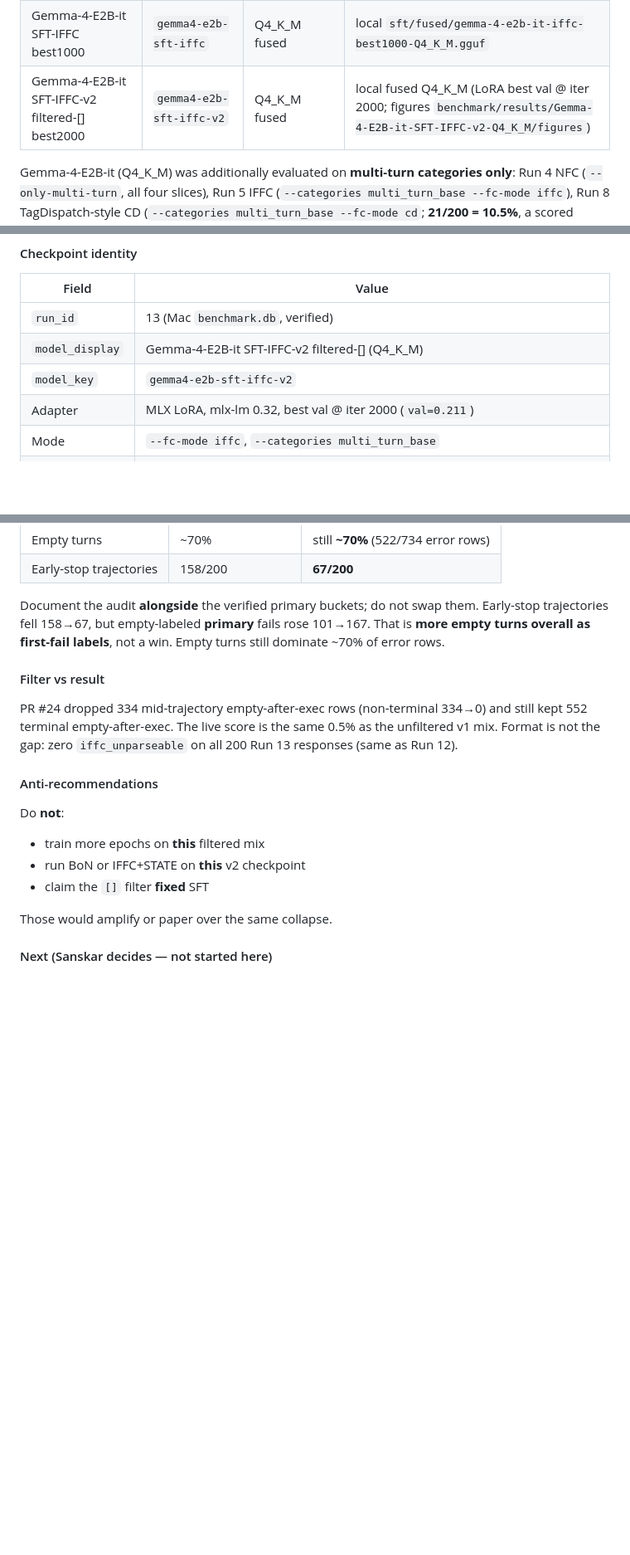
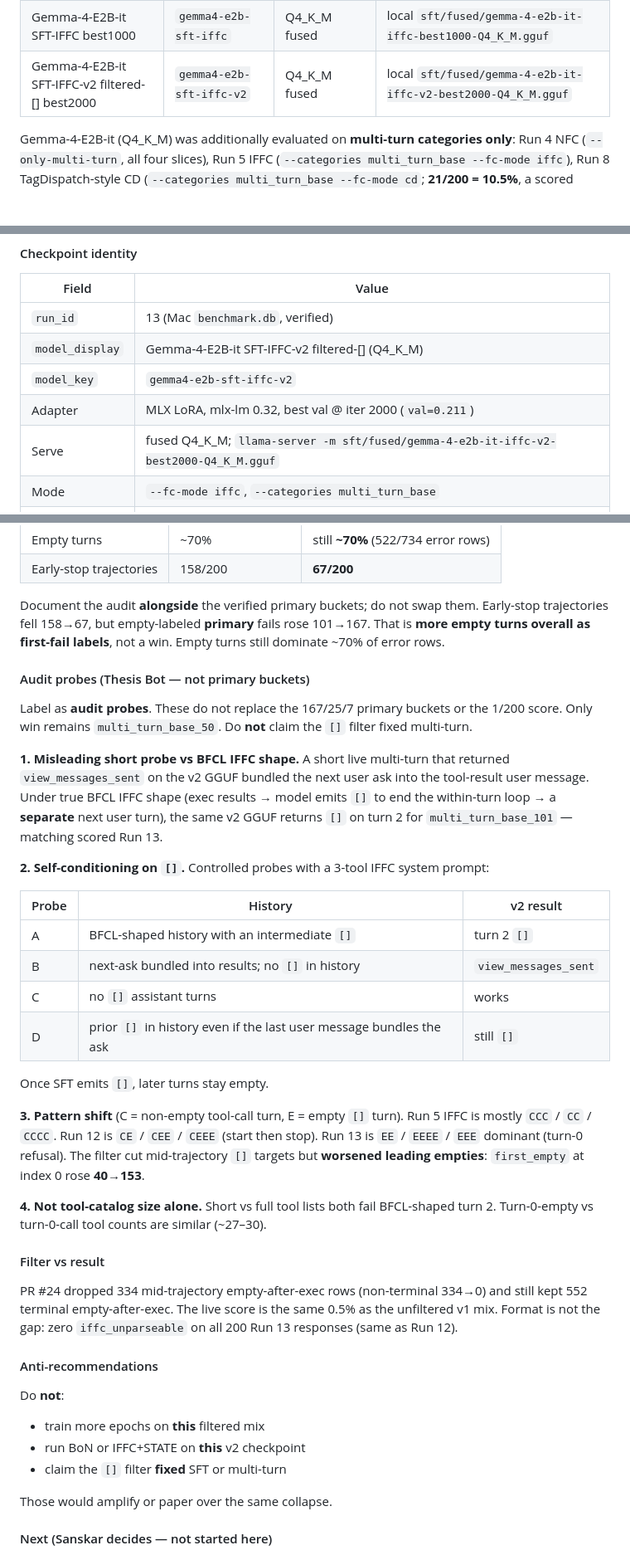
Before and after one commit to sskarz/Thesis, a Markdown page: THESIS.md, 3 parts joined by grey strips. Shown at 83% size. Rendered like a GitHub page; blank space fills up the shorter version.

Commit message:
Add Run 13 Thesis Bot audit probes (BFCL shape, self-conditioning).
Document the misleading bundled-ask probe, [] self-conditioning A–D,
CCC→CE→EE pattern shift (first_empty idx0 40→153), and tool-catalog
control. Label as audit; do not claim the [] filter fixed multi-turn.

Co-authored-by: Sanskar Thapa <sskarz@users.noreply.github.com>

```diff
--- a/THESIS.md
+++ b/THESIS.md
@@ -90,7 +90,7 @@ Gemma-4-E2B-it family (multi-turn only; not in the single-turn table above):
 |------------|-------------|--------------|--------|
 | Gemma-4-E2B-it (base instruct) | `gemma4-e2b` | Q4_K_M | `bartowski/google_gemma-4-E2B-it-GGUF` |
 | Gemma-4-E2B-it SFT-IFFC best1000 | `gemma4-e2b-sft-iffc` | Q4_K_M fused | local `sft/fused/gemma-4-e2b-it-iffc-best1000-Q4_K_M.gguf` |
-| Gemma-4-E2B-it SFT-IFFC-v2 filtered-[] best2000 | `gemma4-e2b-sft-iffc-v2` | Q4_K_M fused | local fused Q4_K_M (LoRA best val @ iter 2000; figures `benchmark/results/Gemma-4-E2B-it-SFT-IFFC-v2-Q4_K_M/figures`) |
+| Gemma-4-E2B-it SFT-IFFC-v2 filtered-[] best2000 | `gemma4-e2b-sft-iffc-v2` | Q4_K_M fused | local `sft/fused/gemma-4-e2b-it-iffc-v2-best2000-Q4_K_M.gguf` |
 
 Gemma-4-E2B-it (Q4_K_M) was additionally evaluated on **multi-turn categories only**: Run 4 NFC (`--only-multi-turn`, all four slices), Run 5 IFFC (`--categories multi_turn_base --fc-mode iffc`), Run 8 TagDispatch-style CD (`--categories multi_turn_base --fc-mode cd`; **21/200 = 10.5%**, a scored negative vs NFC/IFFC), Run 9 GST+NFC (`--categories multi_turn_base --fc-mode gst`; **61/200 = 30.5%**, ties IFFC, does not beat it), Run 10 IFFC+STATE (`--categories multi_turn_base --fc-mode iffc-state`; **68/200 = 34.0%**, first method above the 30.5% plateau), Run 11 Best-of-N on IFFC+STATE (`--categories multi_turn_base --fc-mode iffc-state-bon`; **73/200 = 36.5%**, beats IFFC+STATE by +5 entries / +2.5 pp at ~7× wall), Run 12 SFT-IFFC LoRA best@1000 (`--model gemma4-e2b-sft-iffc --categories multi_turn_base --fc-mode iffc`; **1/200 = 0.5%**, a scored negative vs every inference-time baseline), and Run 13 SFT-IFFC-v2 filtered-[] LoRA best@2000 (`--model gemma4-e2b-sft-iffc-v2 --categories multi_turn_base --fc-mode iffc`; **1/200 = 0.5%**, same collapse as Run 12 — the non-terminal-`[]` filter did **not** recover). A shell-dialect format ablation ([PR #5](https://github.com/sskarz/Thesis/pull/5) harness; v2 after [PR #9](https://github.com/sskarz/Thesis/pull/9)) was run on the 13-entry `fs-only` GorillaFileSystem subset of `multi_turn_base`; that slice is **not** a full-200 score (v1 1/13, v2 0/13). Single-turn scores for this model are not reported here.
 
@@ -598,6 +598,7 @@ Run 13 evaluates the first mix rebuild after Run 12: [PR #24](https://github.com
 | `model_display` | Gemma-4-E2B-it SFT-IFFC-v2 filtered-[] (Q4_K_M) |
 | `model_key` | `gemma4-e2b-sft-iffc-v2` |
 | Adapter | MLX LoRA, mlx-lm 0.32, best val @ iter 2000 (`val=0.211`) |
+| Serve | fused Q4_K_M; `llama-server -m sft/fused/gemma-4-e2b-it-iffc-v2-best2000-Q4_K_M.gguf` |
 | Mode | `--fc-mode iffc`, `--categories multi_turn_base` |
 | Notes | `SFT-IFFC-v2 filtered nonterminal-[] LoRA best@2000 val0.211; mlx-lm 0.32; Q4_K_M; fc_mode=iffc categories=multi_turn_base vs Run12 0.5% / BoN 36.5%` |
 | Wall | ~14 min |
@@ -641,6 +642,27 @@ Inference-time baselines are **unchanged**: BoN **36.5%** remains the best infer
 
 Document the audit **alongside** the verified primary buckets; do not swap them. Early-stop trajectories fell 158→67, but empty-labeled **primary** fails rose 101→167. That is **more empty turns overall as first-fail labels**, not a win. Empty turns still dominate ~70% of error rows.
 
+#### Audit probes (Thesis Bot — not primary buckets)
+
+Label as **audit probes**. These do not replace the 167/25/7 primary buckets or the 1/200 score. Only win remains `multi_turn_base_50`. Do **not** claim the `[]` filter fixed multi-turn.
+
+**1. Misleading short probe vs BFCL IFFC shape.** A short live multi-turn that returned `view_messages_sent` on the v2 GGUF bundled the next user ask into the tool-result user message. Under true BFCL IFFC shape (exec results → model emits `[]` to end the within-turn loop → a **separate** next user turn), the same v2 GGUF returns `[]` on turn 2 for `multi_turn_base_101` — matching scored Run 13.
+
+**2. Self-conditioning on `[]`.** Controlled probes with a 3-tool IFFC system prompt:
+
+| Probe | History | v2 result |
+|-------|---------|-----------|
+| A | BFCL-shaped history with an intermediate `[]` | turn 2 `[]` |
+| B | next-ask bundled into results; no `[]` in history | `view_messages_sent` |
+| C | no `[]` assistant turns | works |
+| D | prior `[]` in history even if the last user message bundles the ask | still `[]` |
+
+Once SFT emits `[]`, later turns stay empty.
+
+**3. Pattern shift** (C = non-empty tool-call turn, E = empty `[]` turn). Run 5 IFFC is mostly `CCC` / `CC` / `CCCC`. Run 12 is `CE` / `CEE` / `CEEE` (start then stop). Run 13 is `EE` / `EEEE` / `EEE` dominant (turn-0 refusal). The filter cut mid-trajectory `[]` targets but **worsened leading empties**: `first_empty` at index 0 rose **40→153**.
+
+**4. Not tool-catalog size alone.** Short vs full tool lists both fail BFCL-shaped turn 2. Turn-0-empty vs turn-0-call tool counts are similar (~27–30).
+
 #### Filter vs result
 
 PR #24 dropped 334 mid-trajectory empty-after-exec rows (non-terminal 334→0) and still kept 552 terminal empty-after-exec. The live score is the same 0.5% as the unfiltered v1 mix. Format is not the gap: zero `iffc_unparseable` on all 200 Run 13 responses (same as Run 12).
@@ -651,7 +673,7 @@ Do **not**:
 
 - train more epochs on **this** filtered mix
 - run BoN or IFFC+STATE on **this** v2 checkpoint
-- claim the `[]` filter **fixed** SFT
+- claim the `[]` filter **fixed** SFT or multi-turn
 
 Those would amplify or paper over the same collapse.
 
```
Also changed, not shown: other parts of THESIS.md (+1 -1 lines), METHODS.md (+9 -2 lines).
